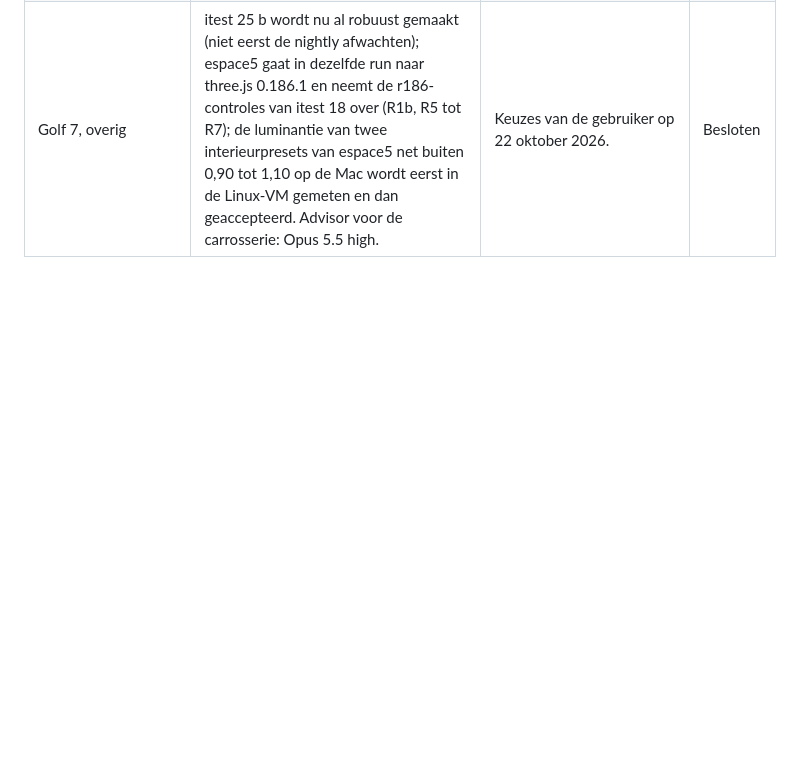
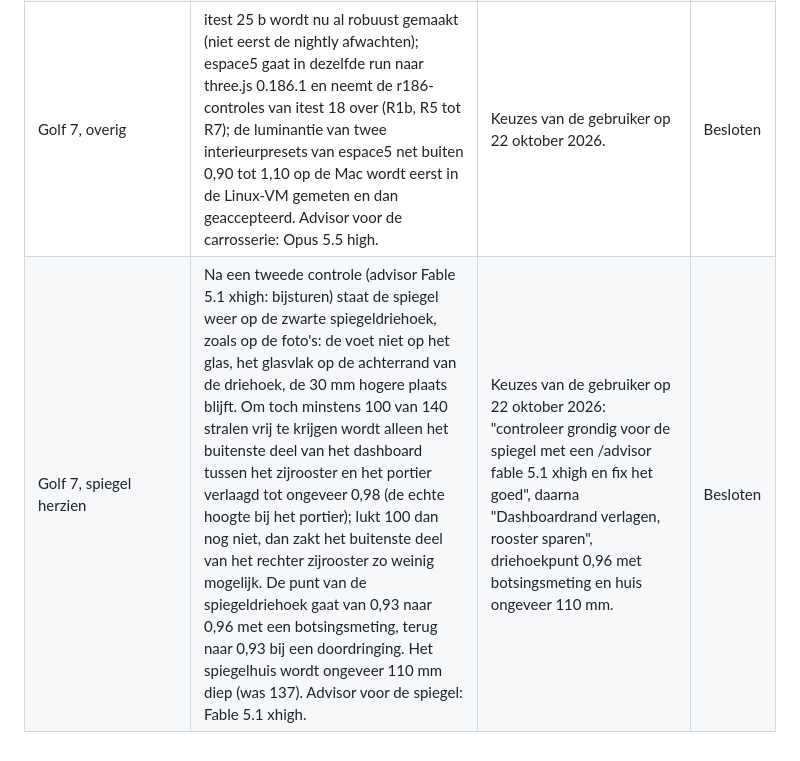
Before and after one commit to rvd-gmpplus/laguna3, a Markdown page: docs/onderzoek/beslissingen.md, the part around the change. GitHub-like rendering; blank space fills up the shorter version.

Commit message:
Golf 7 docs: herziene spiegelbesluiten (dashboardrand, driehoekpunt, spiegelhuis, advisor Fable)
Claude-Session: https://claude.ai/code/session_01NYMuu47fpuobVYv3AqfowZ

```diff
--- a/docs/onderzoek/beslissingen.md
+++ b/docs/onderzoek/beslissingen.md
@@ -210,3 +210,4 @@ De gebruiker besliste op 18 oktober 2026 bij de start en tijdens golf 5c-2 (tak
 | Rechterbuitenspiegel | Accepteren dat de rechterbuitenspiegel vanuit de bestuurdersstoel niet meer te zien is na de verhoging van het dashboard en de zijroosters in golf 6 (eerst 129 van 140 stralen vrij, nu 5). Oorzaak in de carrosserie: in het model staat die spiegel vóór de A-stijl (door de voorruit), op de foto erachter (door de portierruit). Spiegel en A-stijl gaan als open punt naar het carrosseriedomein (spiegel 5 tot 10 cm naar achteren). | Keuze van de gebruiker op 22 oktober 2026: "Accepteren". | Besloten |
 | Golf 7, spiegel | Beide buitenspiegels 10 cm naar achteren (achter de A-stijl, gezien door de portierruit, zoals op de foto's) en 30 mm omhoog; de spiegeldriehoek groeit mee (`bodSail` van 0,865 naar 0,765). Eis: de foto leidt de plaats en minstens 100 van 140 stralen vanaf het oog van de bestuurder zijn vrij; gemeten 106 (op exacte fotohoogte 87). Het spiegelhuis zit daardoor ongeveer 25 mm boven de gordellijn, op de foto er ongeveer op. | Keuzes van de gebruiker op 22 oktober 2026: "Foto leidt, minstens 100 van 140" en daarna "+30 mm accepteren". | Besloten |
 | Golf 7, overig | itest 25 b wordt nu al robuust gemaakt (niet eerst de nightly afwachten); espace5 gaat in dezelfde run naar three.js 0.186.1 en neemt de r186-controles van itest 18 over (R1b, R5 tot R7); de luminantie van twee interieurpresets van espace5 net buiten 0,90 tot 1,10 op de Mac wordt eerst in de Linux-VM gemeten en dan geaccepteerd. Advisor voor de carrosserie: Opus 5.5 high. | Keuzes van de gebruiker op 22 oktober 2026. | Besloten |
+| Golf 7, spiegel herzien | Na een tweede controle (advisor Fable 5.1 xhigh: bijsturen) staat de spiegel weer op de zwarte spiegeldriehoek, zoals op de foto's: de voet niet op het glas, het glasvlak op de achterrand van de driehoek, de 30 mm hogere plaats blijft. Om toch minstens 100 van 140 stralen vrij te krijgen wordt alleen het buitenste deel van het dashboard tussen het zijrooster en het portier verlaagd tot ongeveer 0,98 (de echte hoogte bij het portier); lukt 100 dan nog niet, dan zakt het buitenste deel van het rechter zijrooster zo weinig mogelijk. De punt van de spiegeldriehoek gaat van 0,93 naar 0,96 met een botsingsmeting, terug naar 0,93 bij een doordringing. Het spiegelhuis wordt ongeveer 110 mm diep (was 137). Advisor voor de spiegel: Fable 5.1 xhigh. | Keuzes van de gebruiker op 22 oktober 2026: "controleer grondig voor de spiegel met een /advisor fable 5.1 xhigh en fix het goed", daarna "Dashboardrand verlagen, rooster sparen", driehoekpunt 0,96 met botsingsmeting en huis ongeveer 110 mm. | Besloten |
```
